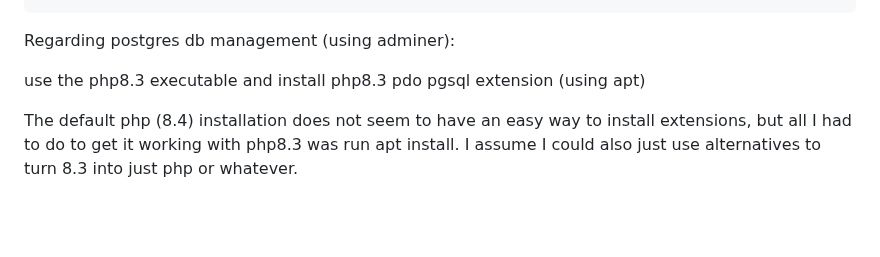
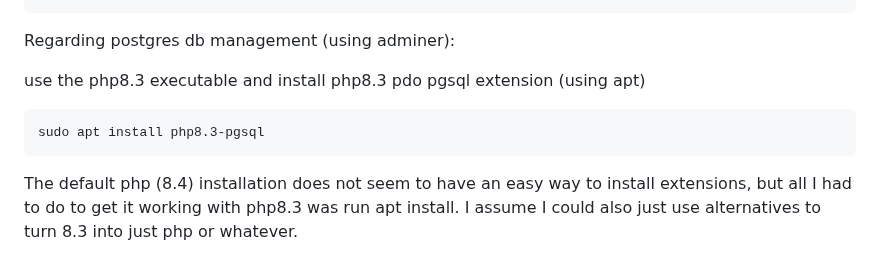
Before and after one commit to Nistoehchelon/manual_server_2, a Markdown page: CODESPACES.md, the part around the change. GitHub-like rendering; blank space fills up the shorter version.

Commit message:
exact php83 pgsql ext installation command

````diff
--- a/CODESPACES.md
+++ b/CODESPACES.md
@@ -64,6 +64,9 @@ Regarding postgres db management (using adminer):
 
 use the php8.3 executable
 and install php8.3 pdo pgsql extension (using apt)
+```bash
+sudo apt install php8.3-pgsql
+```
 
 The default php (8.4) installation does not seem to have an easy way to install extensions, but all I had to do to get it working with php8.3 was run apt install. I assume I could also just use alternatives to turn 8.3 into just php or whatever.
 
````
